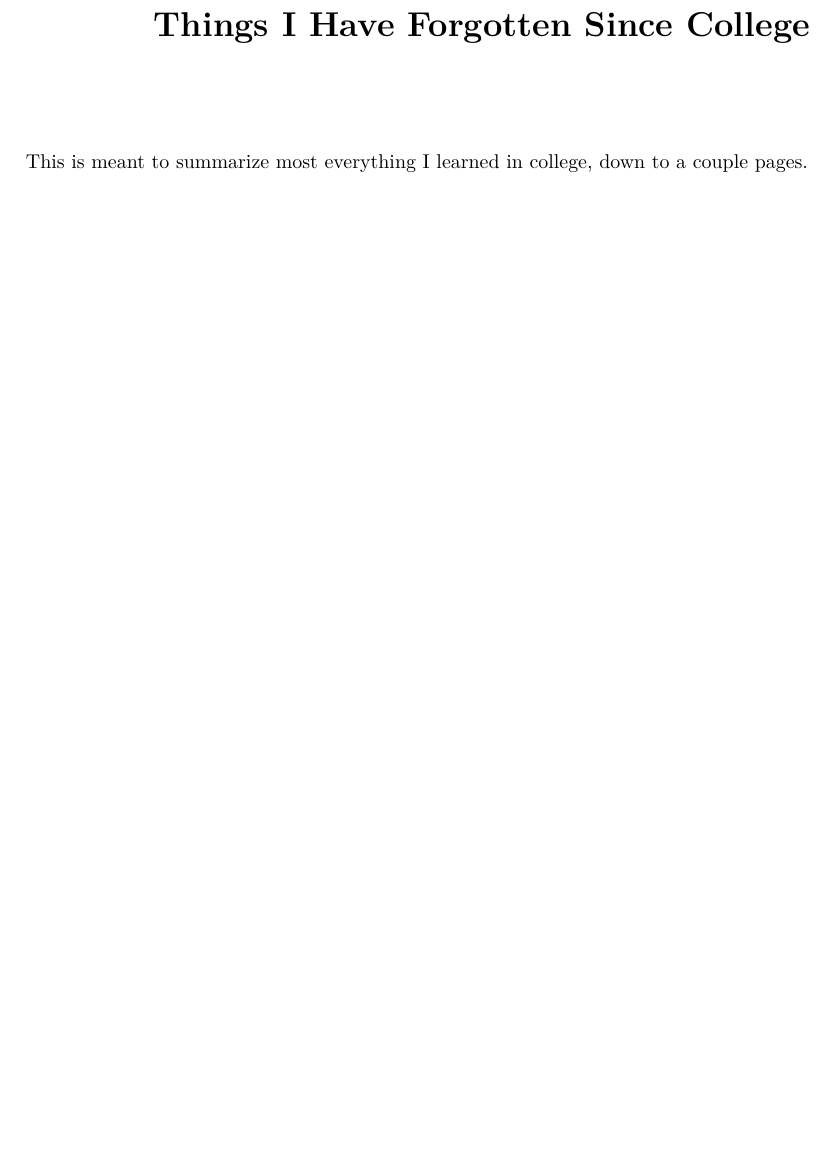
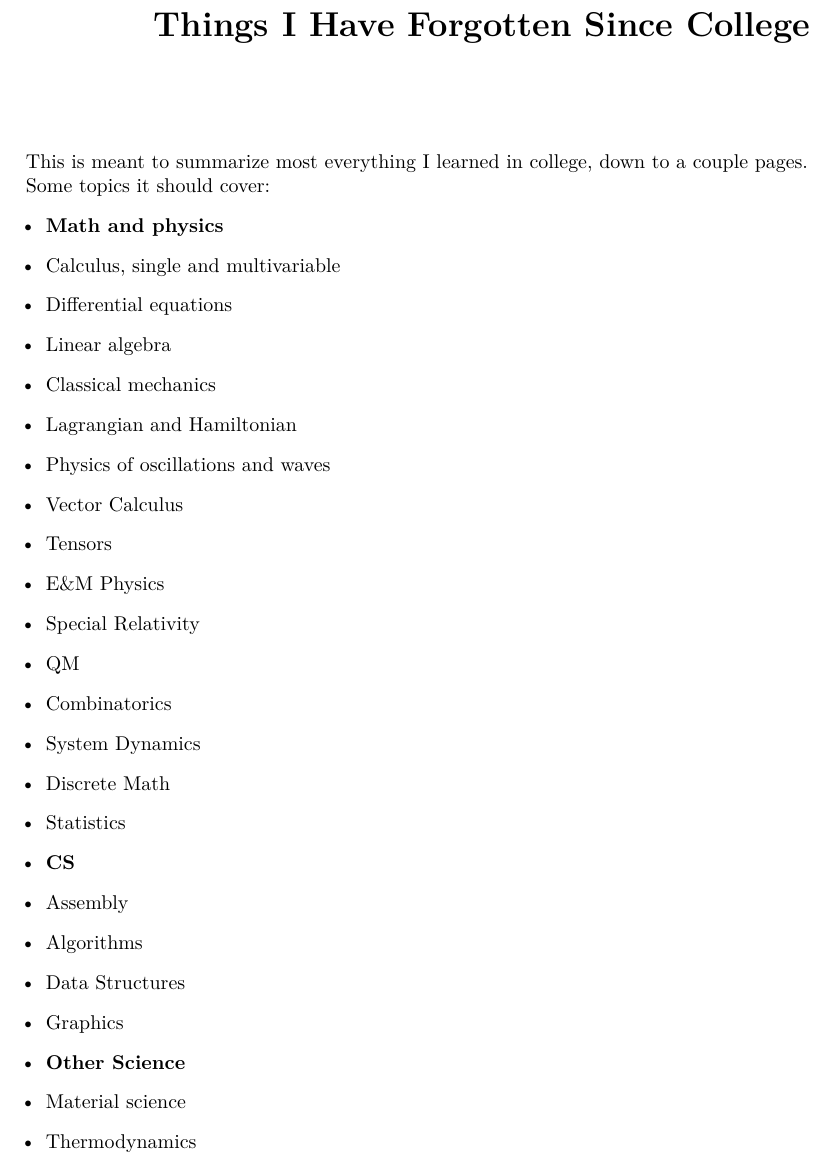
Before and after one commit to epw/college, a LaTeX document (college.tex): part of page 1 of 5, cut so that both start at the same text, the shorter picture padded with empty space. Compiled offline with XeLaTeX.

Commit message:
Wrote sections to cover, from transcript

```diff
--- a/college.tex
+++ b/college.tex
@@ -44,6 +44,35 @@
 This is meant to summarize most everything I learned in college, down
 to a couple pages.
 
+Some topics it should cover:
+\begin{itemize}
+\item \textbf{Math and physics}
+\item Calculus, single and multivariable
+\item Differential equations
+\item Linear algebra
+\item Classical mechanics
+\item Lagrangian and Hamiltonian
+\item Physics of oscillations and waves
+\item Vector Calculus
+\item Tensors
+\item E\&M Physics
+\item Special Relativity
+\item QM
+\item Combinatorics
+\item System Dynamics
+\item Discrete Math
+\item Statistics
+\item \textbf{CS}
+\item Assembly
+\item Algorithms
+\item Data Structures
+\item Graphics
+\item \textbf{Other Science}
+\item Material science
+\item Thermodynamics
+
+\end{itemize}
+
 \newpage
 \input{calculus}
 
```
Also changed, not shown: college.pdf.
